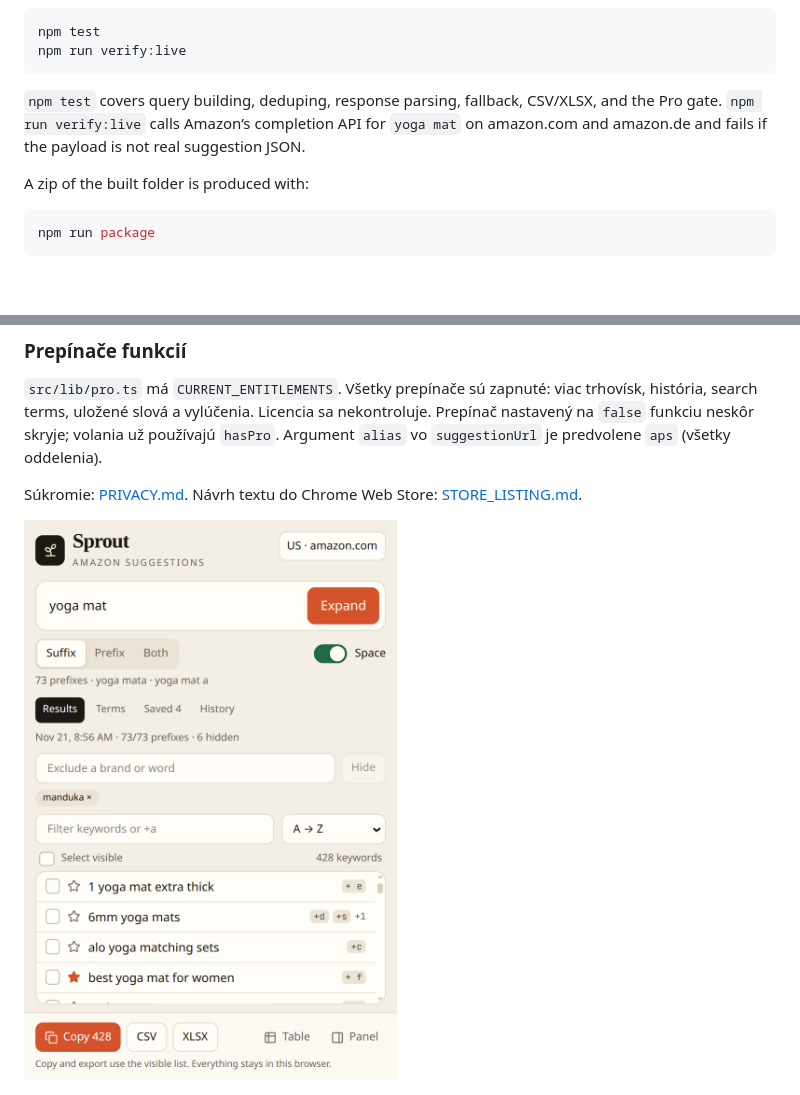
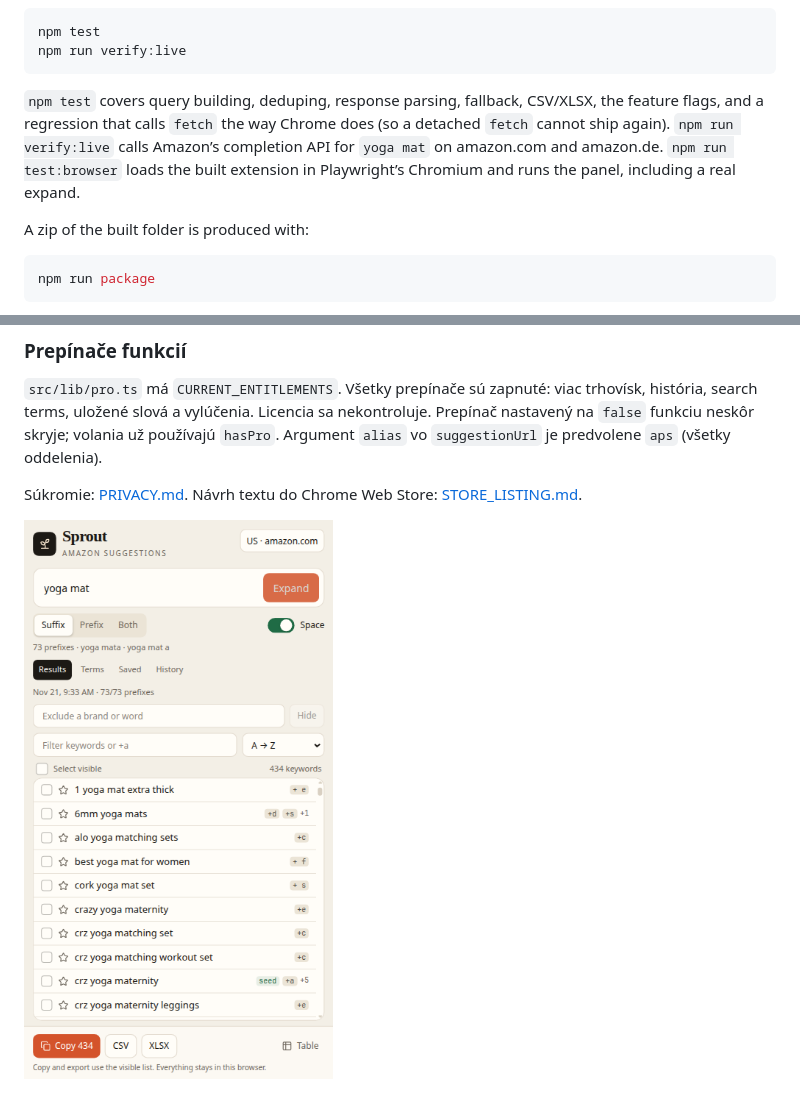
Before and after one commit to busfyroman/sprout, a Markdown page: README.md, 2 parts joined by grey strips. GitHub-like rendering; pictures changed too: docs/sprout-yoga-mat.png; blank space fills up the shorter version.

````diff
--- a/README.md
+++ b/README.md
@@ -27,7 +27,7 @@ npm test
 npm run verify:live
 ```
 
-`npm test` covers query building, deduping, response parsing, fallback, CSV/XLSX, and the Pro gate. `npm run verify:live` calls Amazon’s completion API for `yoga mat` on amazon.com and amazon.de and fails if the payload is not real suggestion JSON.
+`npm test` covers query building, deduping, response parsing, fallback, CSV/XLSX, the feature flags, and a regression that calls `fetch` the way Chrome does (so a detached `fetch` cannot ship again). `npm run verify:live` calls Amazon’s completion API for `yoga mat` on amazon.com and amazon.de. `npm run test:browser` loads the built extension in Playwright’s Chromium and runs the panel, including a real expand.
 
 A zip of the built folder is produced with:
 
````
Also changed, not shown: 16 other files.
